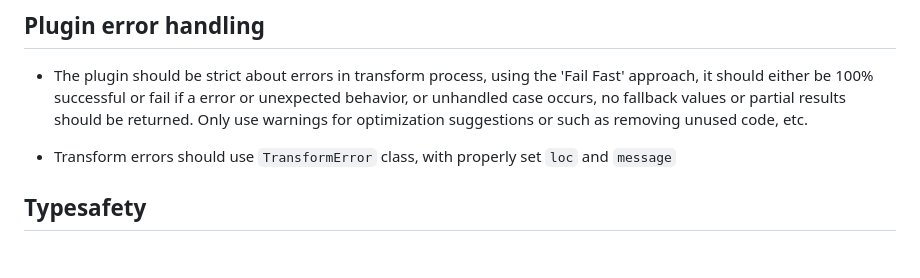
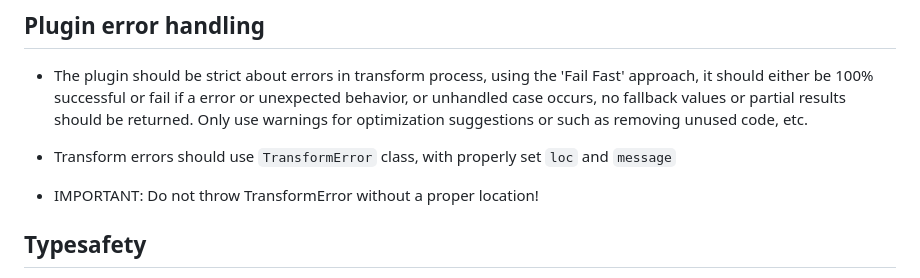
Before and after one commit to lucasols/vindur, a Markdown page: CLAUDE.md, the part around the change. Drawn GitHub-style; blank space fills up the shorter version.

```diff
--- a/CLAUDE.md
+++ b/CLAUDE.md
@@ -94,6 +94,7 @@ The library centers around a Babel-based transform function in `lib/src/transfor
 - The plugin should be strict about errors in transform process, using the 'Fail Fast' approach, it should either be 100% successful or fail if a error or unexpected behavior, or unhandled case occurs, no fallback values or partial results should be returned. Only use warnings for optimization suggestions or such as removing unused code, etc.
 
 - Transform errors should use `TransformError` class, with properly set `loc` and `message`
+- IMPORTANT: Do not throw TransformError without a proper location!
 
 ## Typesafety
 
```
